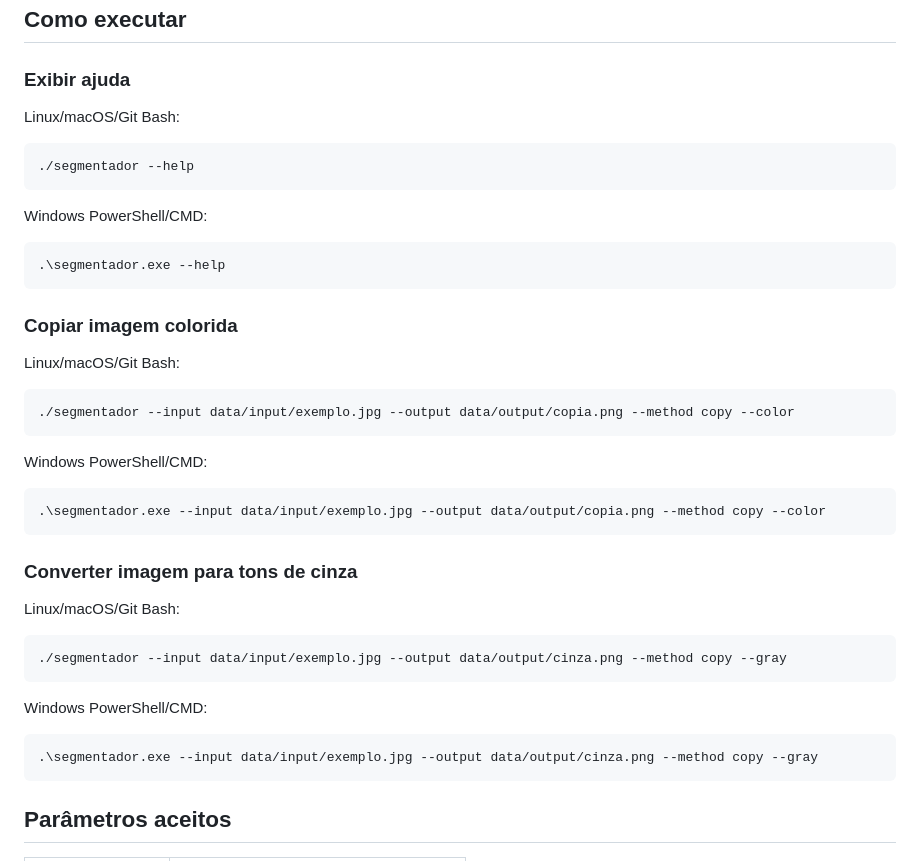
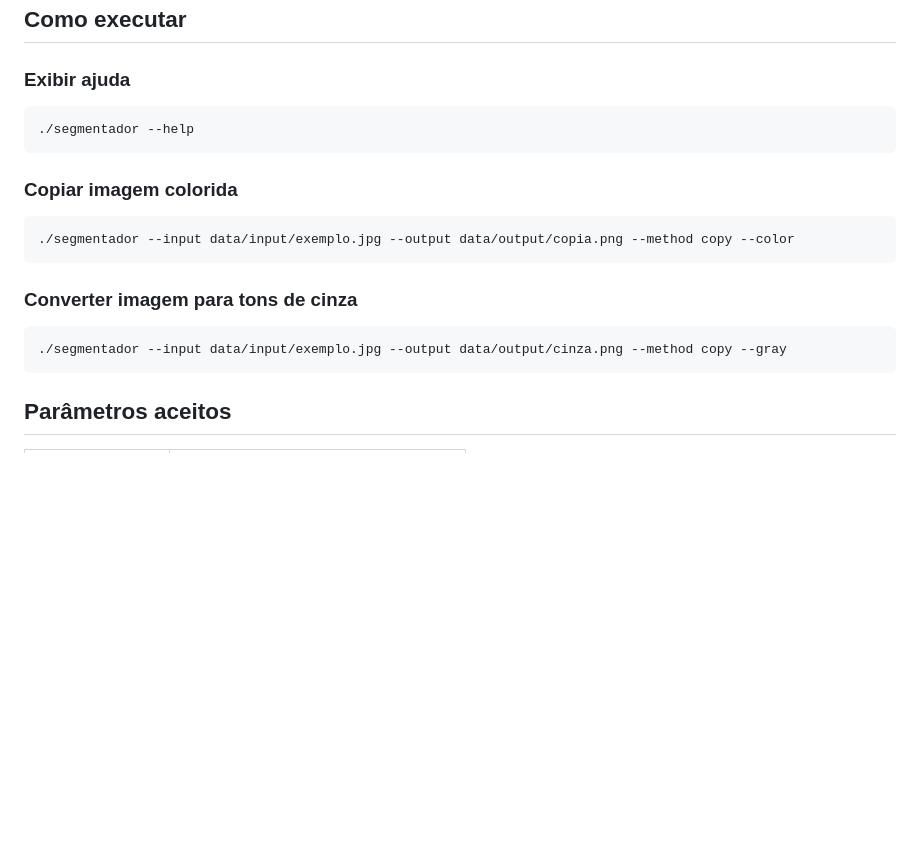
Before and after one commit to cestpassion/cs-graphs-image_segmentation, a Markdown page: README.md, the part around the change. Drawn GitHub-style; blank space fills up the shorter version.

Commit message:
docs: Update README.md

````diff
--- a/README.md
+++ b/README.md
@@ -145,44 +145,20 @@ Esse comando remove o executável gerado.
 
 ### Exibir ajuda
 
-Linux/macOS/Git Bash:
-
 ```bash
 ./segmentador --help
 ```
 
-Windows PowerShell/CMD:
-
-```bash
-.\segmentador.exe --help
-```
-
 ### Copiar imagem colorida
-
-Linux/macOS/Git Bash:
 
 ```bash
 ./segmentador --input data/input/exemplo.jpg --output data/output/copia.png --method copy --color
 ```
 
-Windows PowerShell/CMD:
-
-```bash
-.\segmentador.exe --input data/input/exemplo.jpg --output data/output/copia.png --method copy --color
-```
-
 ### Converter imagem para tons de cinza
-
-Linux/macOS/Git Bash:
 
 ```bash
 ./segmentador --input data/input/exemplo.jpg --output data/output/cinza.png --method copy --gray
-```
-
-Windows PowerShell/CMD:
-
-```bash
-.\segmentador.exe --input data/input/exemplo.jpg --output data/output/cinza.png --method copy --gray
 ```
 
 ## Parâmetros aceitos
````
